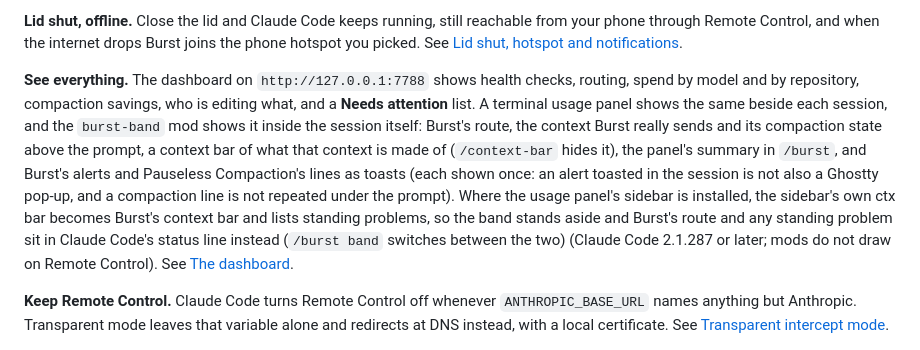
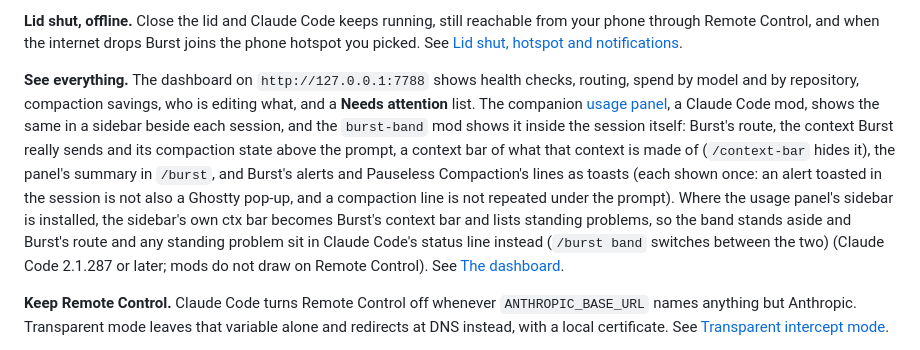
Before and after one commit to andrewbakercloudscale/claude-burst, a Markdown page: README.md, the part around the change. Drawn GitHub-style.

Commit message:
Docs: the usage panel is a Claude Code mod (a sidebar), named as the companion tool, with its screenshots of one pauseless compaction

```diff
--- a/README.md
+++ b/README.md
@@ -213,7 +213,7 @@ OpenRouter, Bedrock and a metered API key are in [Providers](docs/providers.md).
 
 **Lid shut, offline.** Close the lid and Claude Code keeps running, still reachable from your phone through Remote Control, and when the internet drops Burst joins the phone hotspot you picked. See [Lid shut, hotspot and notifications](docs/lid-and-hotspot.md).
 
-**See everything.** The dashboard on `http://127.0.0.1:7788` shows health checks, routing, spend by model and by repository, compaction savings, who is editing what, and a **Needs attention** list. A terminal usage panel shows the same beside each session, and the `burst-band` mod shows it inside the session itself: Burst's route, the context Burst really sends and its compaction state above the prompt, a context bar of what that context is made of (`/context-bar` hides it), the panel's summary in `/burst`, and Burst's alerts and Pauseless Compaction's lines as toasts (each shown once: an alert toasted in the session is not also a Ghostty pop-up, and a compaction line is not repeated under the prompt). Where the usage panel's sidebar is installed, the sidebar's own ctx bar becomes Burst's context bar and lists standing problems, so the band stands aside and Burst's route and any standing problem sit in Claude Code's status line instead (`/burst band` switches between the two) (Claude Code 2.1.287 or later; mods do not draw on Remote Control). See [The dashboard](docs/dashboard.md).
+**See everything.** The dashboard on `http://127.0.0.1:7788` shows health checks, routing, spend by model and by repository, compaction savings, who is editing what, and a **Needs attention** list. The companion [usage panel](https://github.com/andrewbakercloudscale/claudecode-cost-usage-panel), a Claude Code mod, shows the same in a sidebar beside each session, and the `burst-band` mod shows it inside the session itself: Burst's route, the context Burst really sends and its compaction state above the prompt, a context bar of what that context is made of (`/context-bar` hides it), the panel's summary in `/burst`, and Burst's alerts and Pauseless Compaction's lines as toasts (each shown once: an alert toasted in the session is not also a Ghostty pop-up, and a compaction line is not repeated under the prompt). Where the usage panel's sidebar is installed, the sidebar's own ctx bar becomes Burst's context bar and lists standing problems, so the band stands aside and Burst's route and any standing problem sit in Claude Code's status line instead (`/burst band` switches between the two) (Claude Code 2.1.287 or later; mods do not draw on Remote Control). See [The dashboard](docs/dashboard.md).
 
 **Keep Remote Control.** Claude Code turns Remote Control off whenever `ANTHROPIC_BASE_URL` names anything but Anthropic. Transparent mode leaves that variable alone and redirects at DNS instead, with a local certificate. See [Transparent intercept mode](docs/transparent-mode.md).
 
```
Also changed, not shown: docs/compaction.md (+14 -1 lines), docs/dashboard.md (+5 -1 lines), docs/screenshots/usage-panel-compaction-1-started.png (added), docs/screenshots/usage-panel-compaction-2-pending.png (added), docs/screenshots/usage-panel-compaction-3-finished.png (added), docs/screenshots/usage-panel-sidebar.png (added).
